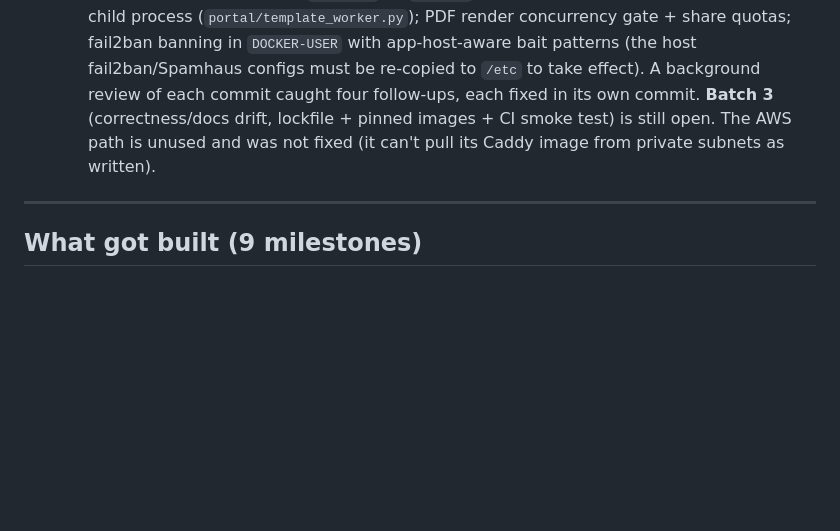
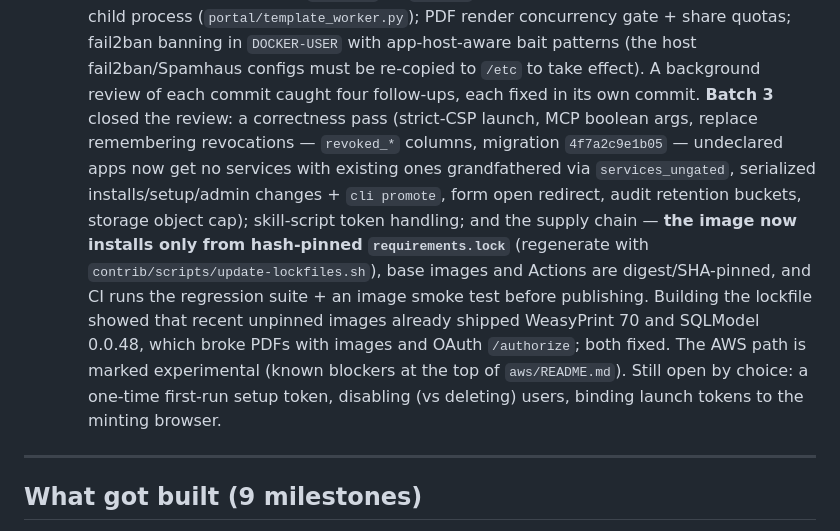
Before and after one commit to jacob-scheatzle/claude-pwa-portal, a Markdown page: docs/project-state.md, the part around one of its changes. Drawn GitHub-style; blank space fills up the shorter version.

Commit message:
docs: record security review batch 3 in project state
Co-Authored-By: Claude Opus 5.5 (1M context) <noreply@anthropic.com>

```diff
--- a/docs/project-state.md
+++ b/docs/project-state.md
@@ -161,9 +161,21 @@ project up on a different machine or after a break.
   fail2ban banning in `DOCKER-USER` with app-host-aware bait patterns (the
   host fail2ban/Spamhaus configs must be re-copied to `/etc` to take effect).
   A background review of each commit caught four follow-ups, each fixed in
-  its own commit. **Batch 3** (correctness/docs drift, lockfile + pinned
-  images + CI smoke test) is still open. The AWS path is unused and was not
-  fixed (it can't pull its Caddy image from private subnets as written).
+  its own commit. **Batch 3** closed the review: a correctness pass (strict-CSP
+  launch, MCP boolean args, replace remembering revocations
+  — `revoked_*` columns, migration `4f7a2c9e1b05` — undeclared apps now get no
+  services with existing ones grandfathered via `services_ungated`, serialized
+  installs/setup/admin changes + `cli promote`, form open redirect, audit
+  retention buckets, storage object cap); skill-script token handling; and the
+  supply chain — **the image now installs only from hash-pinned
+  `requirements.lock`** (regenerate with `contrib/scripts/update-lockfiles.sh`),
+  base images and Actions are digest/SHA-pinned, and CI runs the regression
+  suite + an image smoke test before publishing. Building the lockfile showed
+  that recent unpinned images already shipped WeasyPrint 70 and SQLModel
+  0.0.48, which broke PDFs with images and OAuth `/authorize`; both fixed. The
+  AWS path is marked experimental (known blockers at the top of
+  `aws/README.md`). Still open by choice: a one-time first-run setup token,
+  disabling (vs deleting) users, binding launch tokens to the minting browser.
 
 ---
 
```
Also changed, not shown: other parts of docs/project-state.md (+1 -1 lines).
